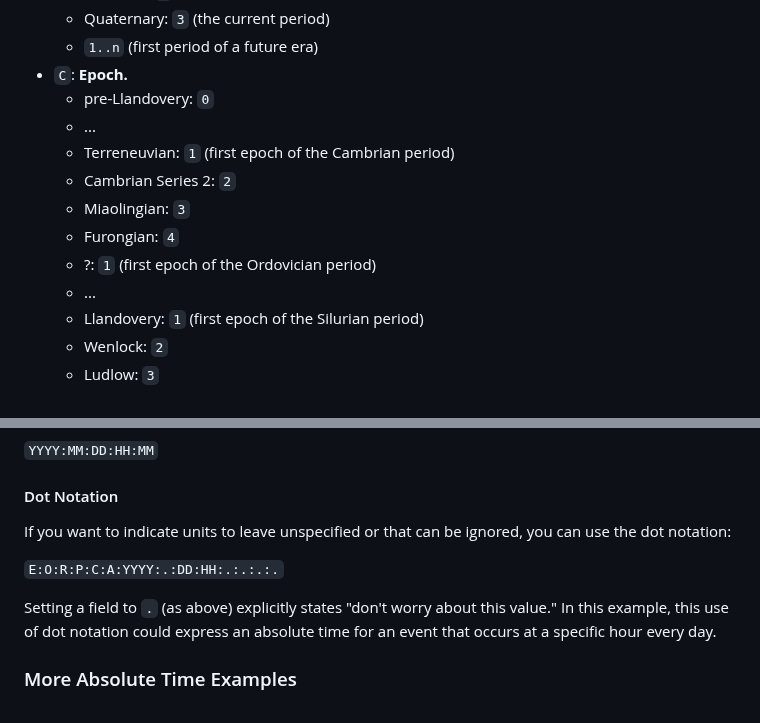
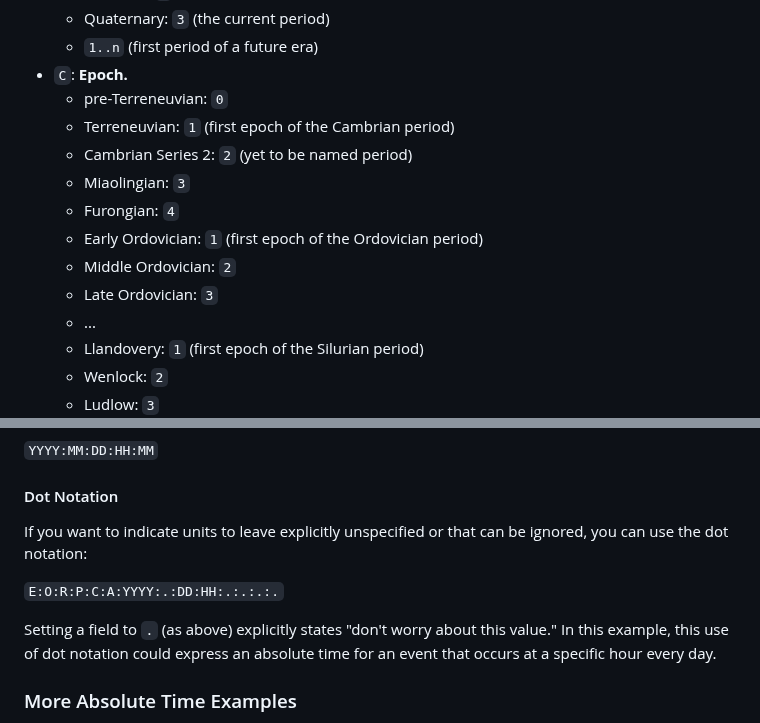
Before and after one commit to geckooooo/absclock, a Markdown page: README.md, 2 parts joined by grey strips. GitHub-like rendering.

Commit message:
revised epochs

```diff
--- a/README.md
+++ b/README.md
@@ -71,13 +71,14 @@ The general format of Absolute Clock time is as follows:
     * Quaternary: `3` (the current period)
     * `1..n` (first period of a future era)
 * `C`: **Epoch.**
-    * pre-Llandovery: `0`
-    * ...
+    * pre-Terreneuvian: `0`
     * Terreneuvian: `1` (first epoch of the Cambrian period)
-    * Cambrian Series 2: `2`
+    * Cambrian Series 2: `2` (yet to be named period)
     * Miaolingian: `3`
     * Furongian: `4`
-    * ?: `1` (first epoch of the Ordovician period)
+    * Early Ordovician: `1` (first epoch of the Ordovician period)
+    * Middle Ordovician: `2`
+    * Late Ordovician: `3`
     * ...
     * Llandovery: `1` (first epoch of the Silurian period)
     * Wenlock: `2`
@@ -173,11 +174,12 @@ And of couse you can truncate from both ends at once:
 
 #### Dot Notation
 
-If you want to indicate units to leave unspecified or that can be ignored, you can use the dot notation:
+If you want to indicate units to leave explicitly unspecified or that can be ignored, you can use the dot notation:
 
 `E:O:R:P:C:A:YYYY:.:DD:HH:.:.:.:.`
 
 Setting a field to `.` (as above) explicitly states "don't worry about this value." In this example, this use of dot notation could express an absolute time for an event that occurs at a specific hour every day.
+
 
 ### More Absolute Time Examples
 
```
